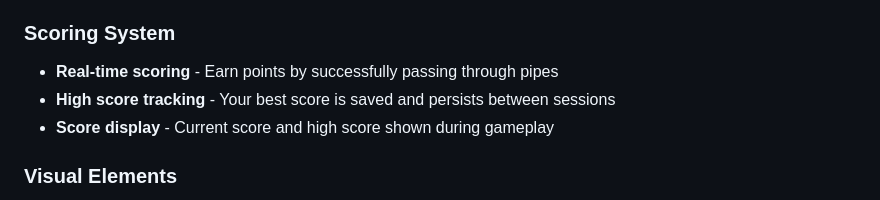
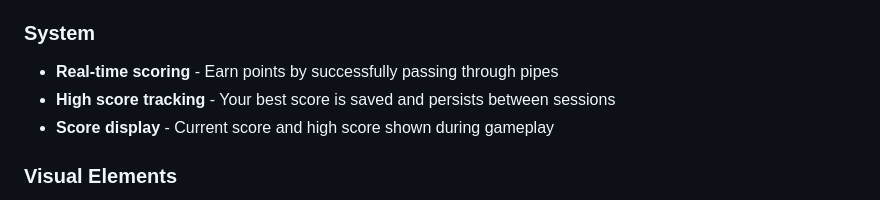
Before and after one commit to kartikeya042/flappy-bird-game, a Markdown page: readme.md, the part around one of its changes. Rendered like a GitHub page.

```diff
--- a/readme.md
+++ b/readme.md
@@ -11,7 +11,7 @@ A classic Flappy Bird game implementation built with vanilla HTML5, CSS3, and Ja
 - **Collision detection** - Precise collision system between bird and pipes
 - **Infinite gameplay** - Pipes generate continuously for endless fun
 
-### Scoring System
+### System
 - **Real-time scoring** - Earn points by successfully passing through pipes
 - **High score tracking** - Your best score is saved and persists between sessions
 - **Score display** - Current score and high score shown during gameplay
```
Also changed, not shown: other parts of readme.md (+1 -1 lines).
